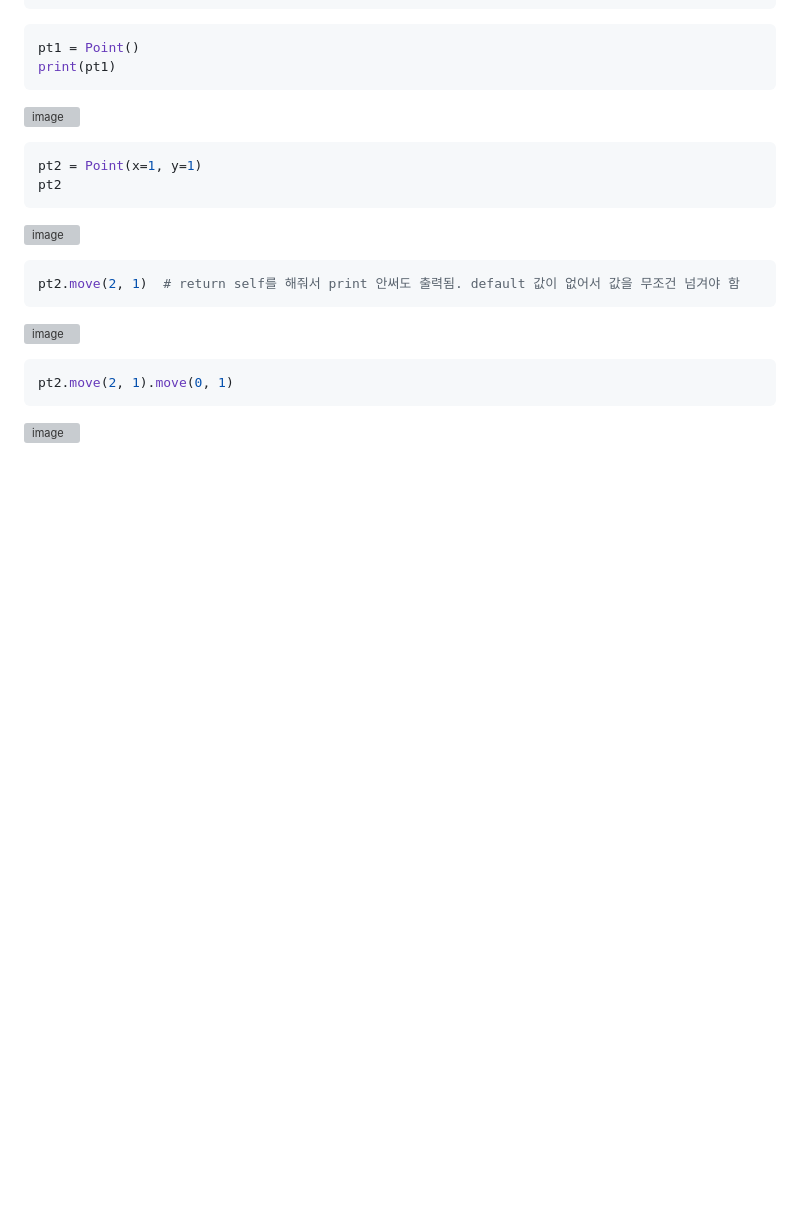
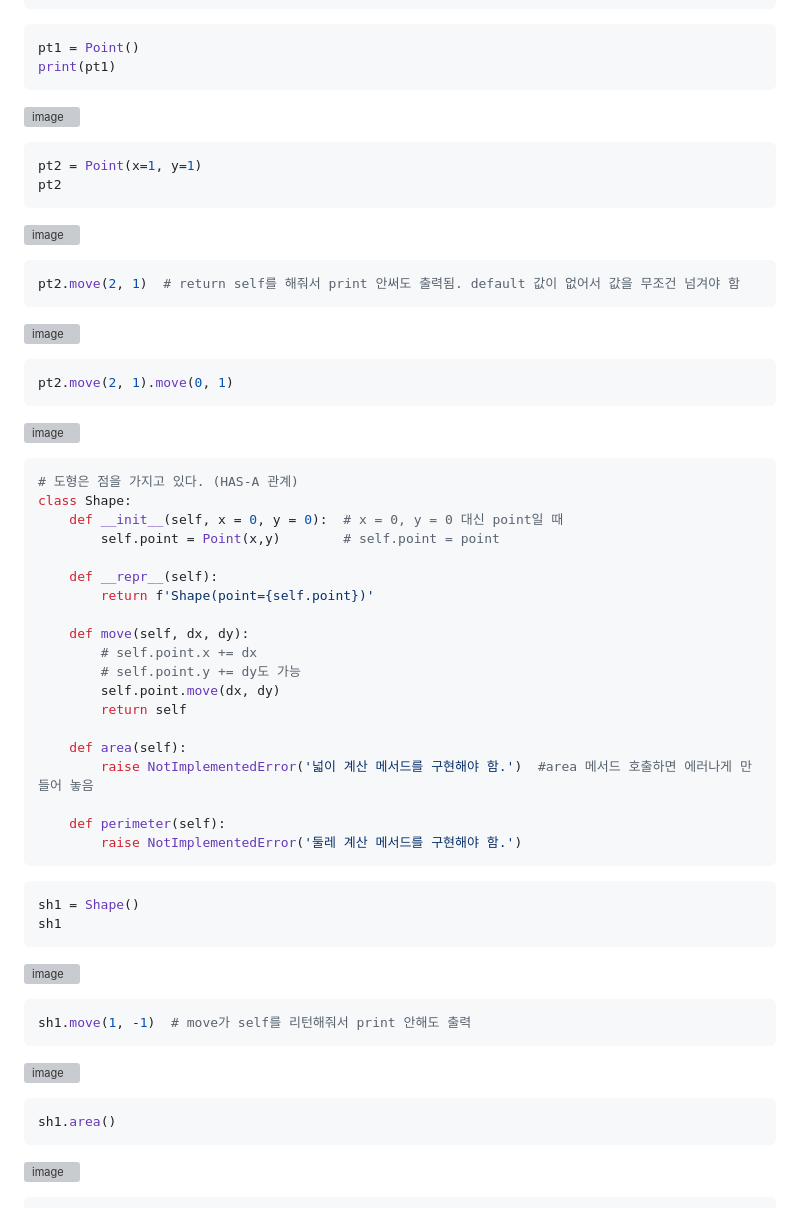
Before and after one commit to binibinibini/study, a Markdown page: Python/23일차.md, the part around the change printed below. Rendered like a GitHub page; blank space fills up the shorter version; grey boxes are pictures that could not be loaded.

````diff
--- a/Python/23일차.md
+++ b/Python/23일차.md
@@ -192,3 +192,39 @@ pt2.move(2, 1)  # return self를 해줘서 print 안써도 출력됨. default
 pt2.move(2, 1).move(0, 1)
 ```
 ![image](https://github.com/user-attachments/assets/0e6f47f4-c217-4e6a-84f6-89d9637c4575)
+
+```python
+# 도형은 점을 가지고 있다. (HAS-A 관계)
+class Shape:
+    def __init__(self, x = 0, y = 0):  # x = 0, y = 0 대신 point일 때
+        self.point = Point(x,y)        # self.point = point
+
+    def __repr__(self):
+        return f'Shape(point={self.point})'
+
+    def move(self, dx, dy):
+        # self.point.x += dx
+        # self.point.y += dy도 가능
+        self.point.move(dx, dy)
+        return self
+
+    def area(self):
+        raise NotImplementedError('넓이 계산 메서드를 구현해야 함.')  #area 메서드 호출하면 에러나게 만들어 놓음
+
+    def perimeter(self):
+        raise NotImplementedError('둘레 계산 메서드를 구현해야 함.')
+```
+```python
+sh1 = Shape()
+sh1
+```
+![image](https://github.com/user-attachments/assets/2d92af34-f89d-4e26-99b7-d83e69007a4c)
+```python
+sh1.move(1, -1)  # move가 self를 리턴해줘서 print 안해도 출력
+```
+![image](https://github.com/user-attachments/assets/77a2d3bf-8d88-4c64-8294-a12826efabe8)
+```python
+sh1.area()
+```
+![image](https://github.com/user-attachments/assets/f6ce6c93-ee49-437d-ae51-6d486732d60a)
+
````
Also changed, not shown: other parts of Python/23일차.md (+103 -0 lines).
